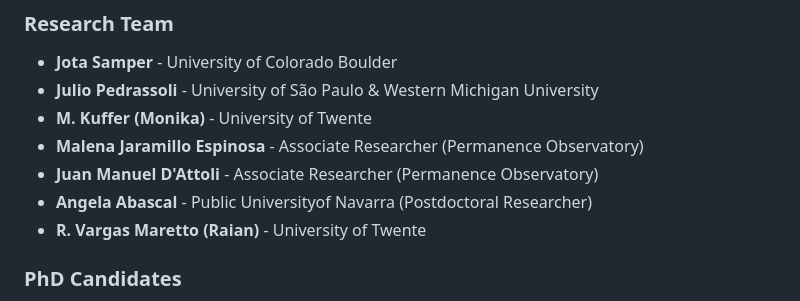
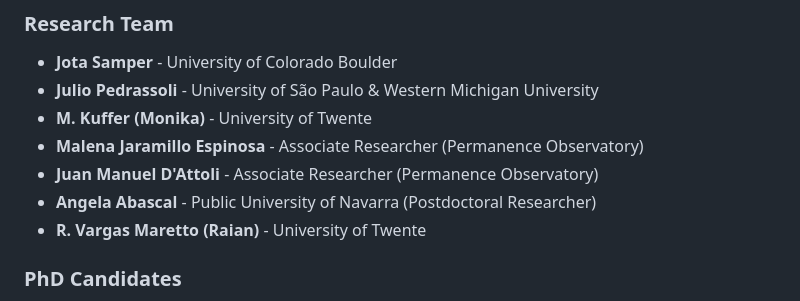
Before and after one commit to permanence-observatory/permanence-observatory.github.io, a Markdown page: README.md, the part around the change. Rendered like a GitHub page.

```diff
--- a/README.md
+++ b/README.md
@@ -91,7 +91,7 @@ It is our intention that our documentation can be used as **legal evidence in co
 - **M. Kuffer (Monika)** - University of Twente
 - **Malena Jaramillo Espinosa** - Associate Researcher (Permanence Observatory)
 - **Juan Manuel D'Attoli** - Associate Researcher (Permanence Observatory)
-- **Angela Abascal** - Public Universityof Navarra (Postdoctoral Researcher)
+- **Angela Abascal** - Public University of Navarra (Postdoctoral Researcher)
 - **R. Vargas Maretto (Raian)** - University of Twente
 
 ### PhD Candidates
```
